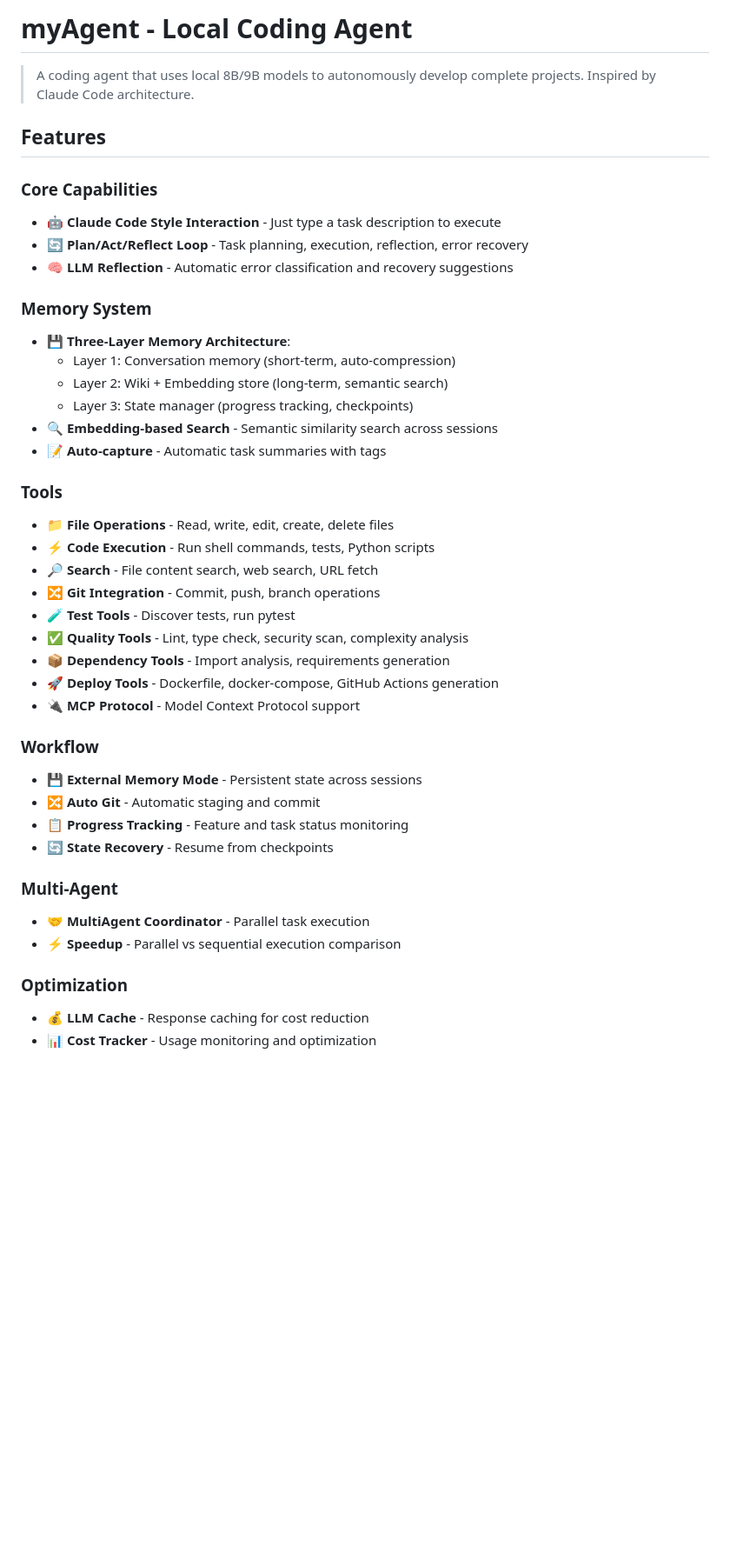
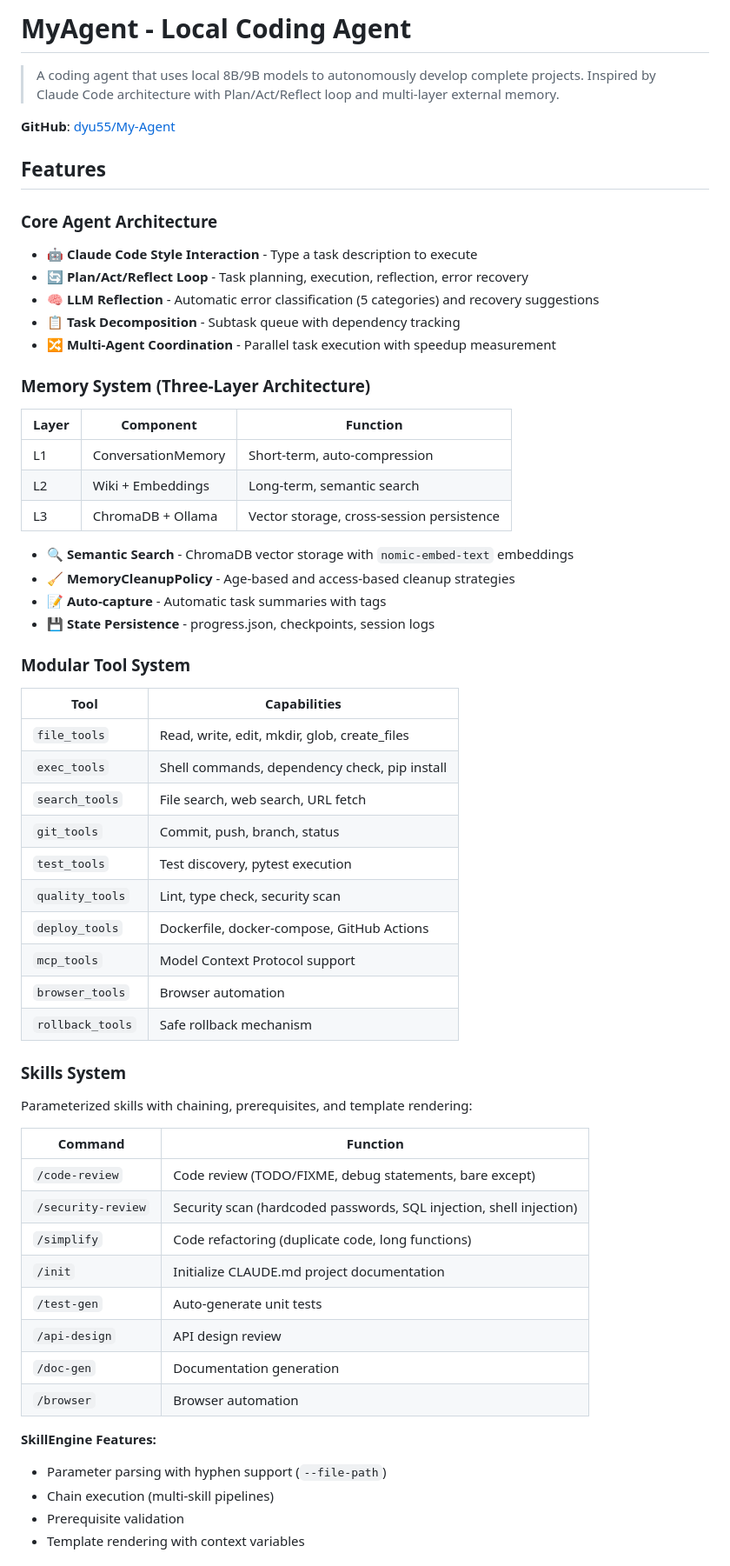
Before and after one commit to dyu55/My-Agent, a Markdown page: README.md, the part around one of its changes. Shown at 87% size. GitHub-like rendering; blank space fills up the shorter version.

```diff
--- a/README.md
+++ b/README.md
@@ -1,43 +1,65 @@
-# myAgent - Local Coding Agent
+# MyAgent - Local Coding Agent
 
-> A coding agent that uses local 8B/9B models to autonomously develop complete projects. Inspired by Claude Code architecture.
+> A coding agent that uses local 8B/9B models to autonomously develop complete projects. Inspired by Claude Code architecture with Plan/Act/Reflect loop and multi-layer external memory.
+
+**GitHub**: [dyu55/My-Agent](https://github.com/dyu55/My-Agent)
 
 ## Features
 
-### Core Capabilities
-- 🤖 **Claude Code Style Interaction** - Just type a task description to execute
+### Core Agent Architecture
+
+- 🤖 **Claude Code Style Interaction** - Type a task description to execute
 - 🔄 **Plan/Act/Reflect Loop** - Task planning, execution, reflection, error recovery
-- 🧠 **LLM Reflection** - Automatic error classification and recovery suggestions
+- 🧠 **LLM Reflection** - Automatic error classification (5 categories) and recovery suggestions
+- 📋 **Task Decomposition** - Subtask queue with dependency tracking
+- 🔀 **Multi-Agent Coordination** - Parallel task execution with speedup measurement
 
-### Memory System
-- 💾 **Three-Layer Memory Architecture**:
-  - Layer 1: Conversation memory (short-term, auto-compression)
-  - Layer 2: Wiki + Embedding store (long-term, semantic search)
-  - Layer 3: State manager (progress tracking, checkpoints)
-- 🔍 **Embedding-based Search** - Semantic similarity search across sessions
+### Memory System (Three-Layer Architecture)
+
+| Layer | Component | Function |
+|-------|-----------|----------|
+| L1 | ConversationMemory | Short-term, auto-compression |
+| L2 | Wiki + Embeddings | Long-term, semantic search |
+| L3 | ChromaDB + Ollama | Vector storage, cross-session persistence |
+
+- 🔍 **Semantic Search** - ChromaDB vector storage with `nomic-embed-text` embeddings
+- 🧹 **MemoryCleanupPolicy** - Age-based and access-based cleanup strategies
 - 📝 **Auto-capture** - Automatic task summaries with tags
+- 💾 **State Persistence** - progress.json, checkpoints, session logs
 
-### Tools
-- 📁 **File Operations** - Read, write, edit, create, delete files
-- ⚡ **Code Execution** - Run shell commands, tests, Python scripts
-- 🔎 **Search** - File content search, web search, URL fetch
-- 🔀 **Git Integration** - Commit, push, branch operations
-- 🧪 **Test Tools** - Discover tests, run pytest
-- ✅ **Quality Tools** - Lint, type check, security scan, complexity analysis
-- 📦 **Dependency Tools** - Import analysis, requirements generation
-- 🚀 **Deploy Tools** - Dockerfile, docker-compose, GitHub Actions generation
-- 🔌 **MCP Protocol** - Model Context Protocol support
+### Modular Tool System
 
-### Workflow
-- 💾 **External Memory Mode** - Persistent state across sessions
-- 🔀 **Auto Git** - Automatic staging and commit
-- 📋 **Progress Tracking** - Feature and task status monitoring
-- 🔄 **State Recovery** - Resume from checkpoints
+| Tool | Capabilities |
+|------|--------------|
+| `file_tools` | Read, write, edit, mkdir, glob, create_files |
+| `exec_tools` | Shell commands, dependency check, pip install |
+| `search_tools` | File search, web search, URL fetch |
+| `git_tools` | Commit, push, branch, status |
+| `test_tools` | Test discovery, pytest execution |
+| `quality_tools` | Lint, type check, security scan |
+| `deploy_tools` | Dockerfile, docker-compose, GitHub Actions |
+| `mcp_tools` | Model Context Protocol support |
+| `browser_tools` | Browser automation |
+| `rollback_tools` | Safe rollback mechanism |
 
-### Multi-Agent
-- 🤝 **MultiAgent Coordinator** - Parallel task execution
-- ⚡ **Speedup** - Parallel vs sequential execution comparison
+### Skills System
 
-### Optimization
-- 💰 **LLM Cache** - Response caching for cost reduction
-- 📊 **Cost Tracker** - Usage monitoring and optimization
+Parameterized skills with chaining, prerequisites, and template rendering:
+
+| Command | Function |
+|---------|----------|
+| `/code-review` | Code review (TODO/FIXME, debug statements, bare except) |
+| `/security-review` | Security scan (hardcoded passwords, SQL injection, shell injection) |
+| `/simplify` | Code refactoring (duplicate code, long functions) |
+| `/init` | Initialize CLAUDE.md project documentation |
+| `/test-gen` | Auto-generate unit tests |
+| `/api-design` | API design review |
+| `/doc-gen` | Documentation generation |
+| `/browser` | Browser automation |
+
+**SkillEngine Features:**
+- Parameter parsing with hyphen support (`--file-path`)
+- Chain execution (multi-skill pipelines)
+- Prerequisite validation
+- Template rendering with context variables
+
```
Also changed, not shown: other parts of README.md (+118 -120 lines).
